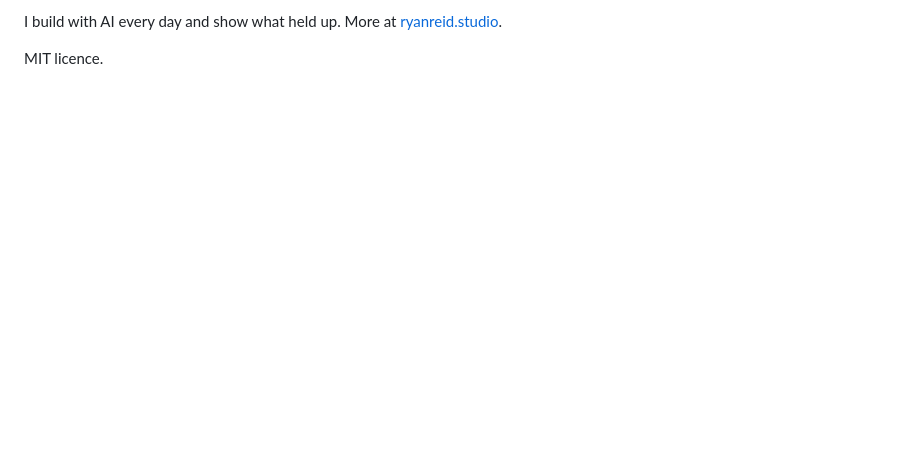
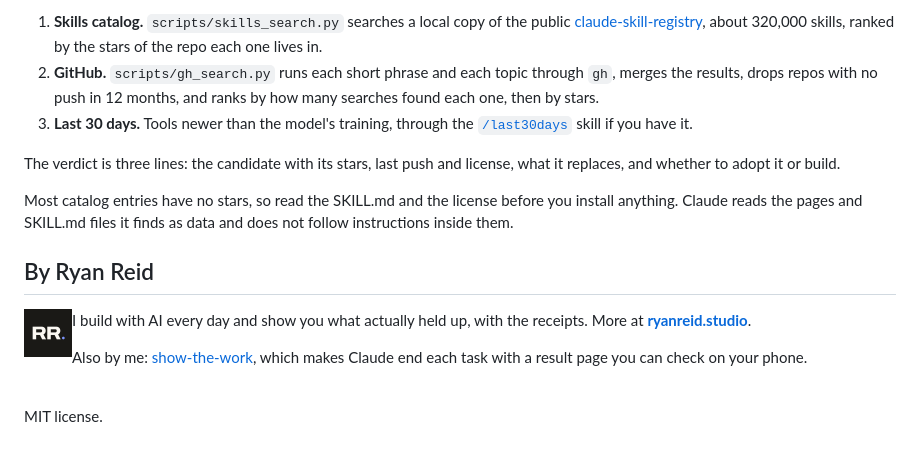
Before and after one commit to RyanWReid/find-existing, a Markdown page: README.md, the part around one of its changes. Rendered like a GitHub page; pictures changed too: assets/rr.png (added); blank space fills up the shorter version.

```diff
--- a/README.md
+++ b/README.md
@@ -42,4 +50,20 @@ Needs Python 3 and a logged-in [`gh`](https://cli.github.com).
 
-I build with AI every day and show what held up. More at [ryanreid.studio](https://ryanreid.studio).
+1. **Skills catalog.** `scripts/skills_search.py` searches a local copy of the public [claude-skill-registry](https://github.com/majiayu000/claude-skill-registry), about 320,000 skills, ranked by the stars of the repo each one lives in.
+2. **GitHub.** `scripts/gh_search.py` runs each short phrase and each topic through `gh`, merges the results, drops repos with no push in 12 months, and ranks by how many searches found each one, then by stars.
+3. **Last 30 days.** Tools newer than the model's training, through the [`/last30days`](https://github.com/mvanhorn/last30days-skill) skill if you have it.
 
-MIT licence.
+The verdict is three lines: the candidate with its stars, last push and license, what it replaces, and whether to adopt it or build.
+
+Most catalog entries have no stars, so read the SKILL.md and the license before you install anything. Claude reads the pages and SKILL.md files it finds as data and does not follow instructions inside them.
+
+## By Ryan Reid
+
+<img src="assets/rr.png" alt="RR." width="48" align="left">
+
+I build with AI every day and show you what actually held up, with the receipts. More at **[ryanreid.studio](https://ryanreid.studio)**.
+
+Also by me: [show-the-work](https://github.com/RyanWReid/show-the-work), which makes Claude end each task with a result page you can check on your phone.
+
+<br clear="left">
+
+MIT license.
```
Also changed, not shown: other parts of README.md (+31 -23 lines), assets/after.png (deleted), assets/before.png (deleted), assets/demo.gif (added), assets/hero.png.
